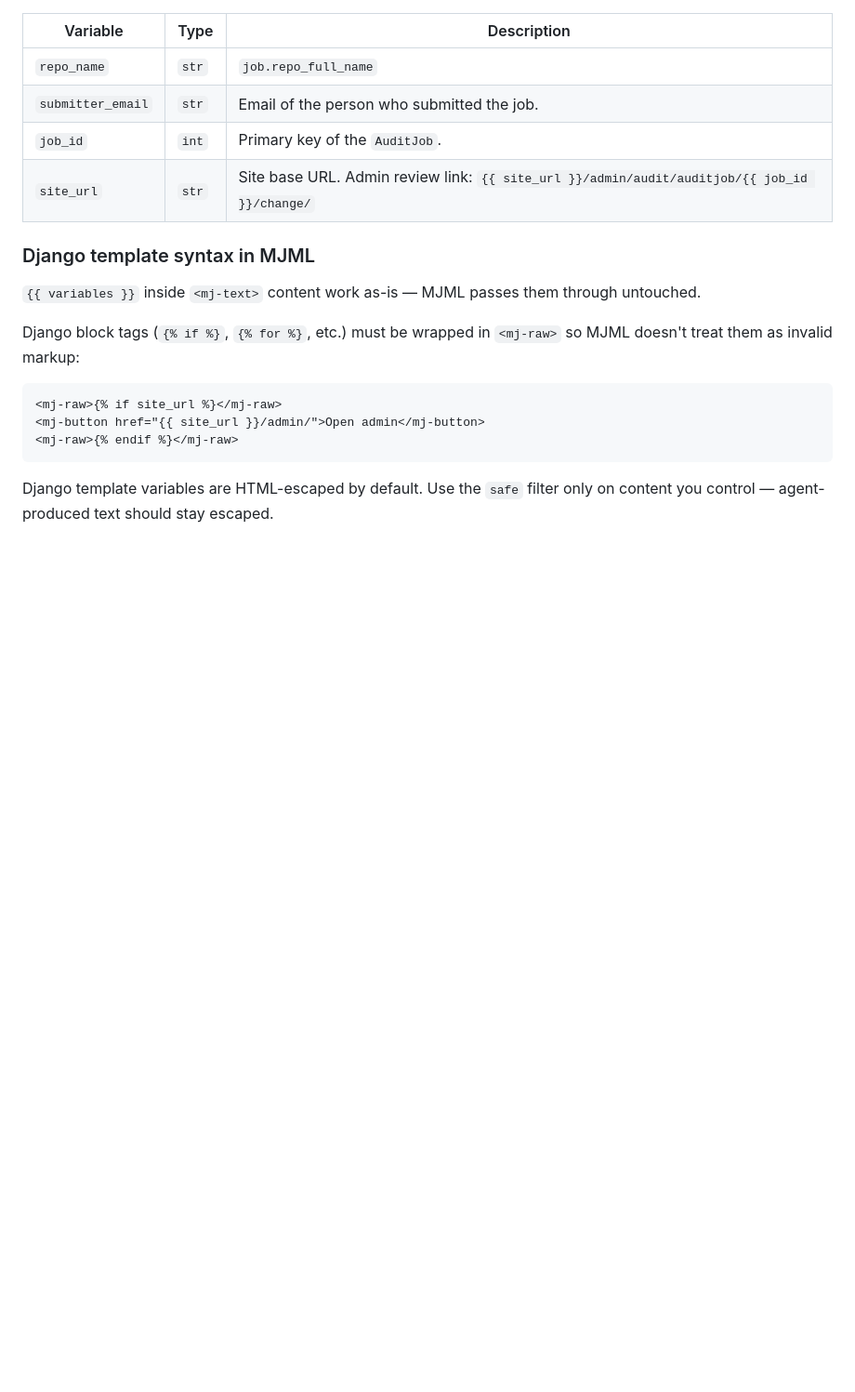
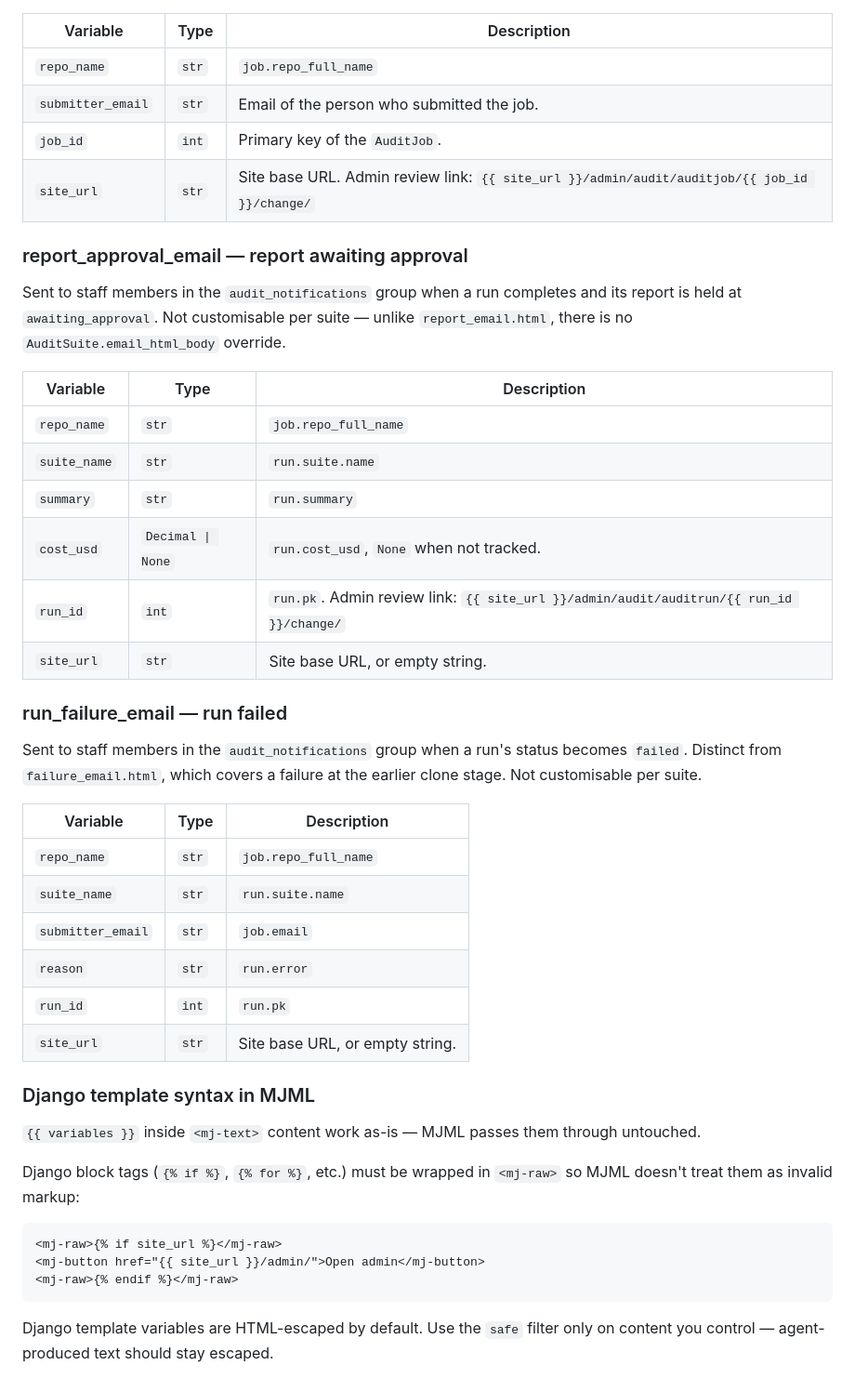
Before and after one commit to ulamlabs/vibeaudit, a Markdown page: TEMPLATING.md, the part around the change. Shown at 93% size. GitHub-like rendering; blank space fills up the shorter version.

```diff
--- a/TEMPLATING.md
+++ b/TEMPLATING.md
@@ -108,6 +108,36 @@ Sent to staff members in the `audit_notifications` group.
 | `job_id` | `int` | Primary key of the `AuditJob`. |
 | `site_url` | `str` | Site base URL. Admin review link: `{{ site_url }}/admin/audit/auditjob/{{ job_id }}/change/` |
 
+### report_approval_email — report awaiting approval
+
+Sent to staff members in the `audit_notifications` group when a run completes
+and its report is held at `awaiting_approval`. Not customisable per suite —
+unlike `report_email.html`, there is no `AuditSuite.email_html_body` override.
+
+| Variable | Type | Description |
+|---|---|---|
+| `repo_name` | `str` | `job.repo_full_name` |
+| `suite_name` | `str` | `run.suite.name` |
+| `summary` | `str` | `run.summary` |
+| `cost_usd` | `Decimal \| None` | `run.cost_usd`, `None` when not tracked. |
+| `run_id` | `int` | `run.pk`. Admin review link: `{{ site_url }}/admin/audit/auditrun/{{ run_id }}/change/` |
+| `site_url` | `str` | Site base URL, or empty string. |
+
+### run_failure_email — run failed
+
+Sent to staff members in the `audit_notifications` group when a run's status
+becomes `failed`. Distinct from `failure_email.html`, which covers a failure at
+the earlier clone stage. Not customisable per suite.
+
+| Variable | Type | Description |
+|---|---|---|
+| `repo_name` | `str` | `job.repo_full_name` |
+| `suite_name` | `str` | `run.suite.name` |
+| `submitter_email` | `str` | `job.email` |
+| `reason` | `str` | `run.error` |
+| `run_id` | `int` | `run.pk` |
+| `site_url` | `str` | Site base URL, or empty string. |
+
 ### Django template syntax in MJML
 
 `{{ variables }}` inside `<mj-text>` content work as-is — MJML passes them through untouched.
```
Also changed, not shown: README.md (+40 -6 lines).
